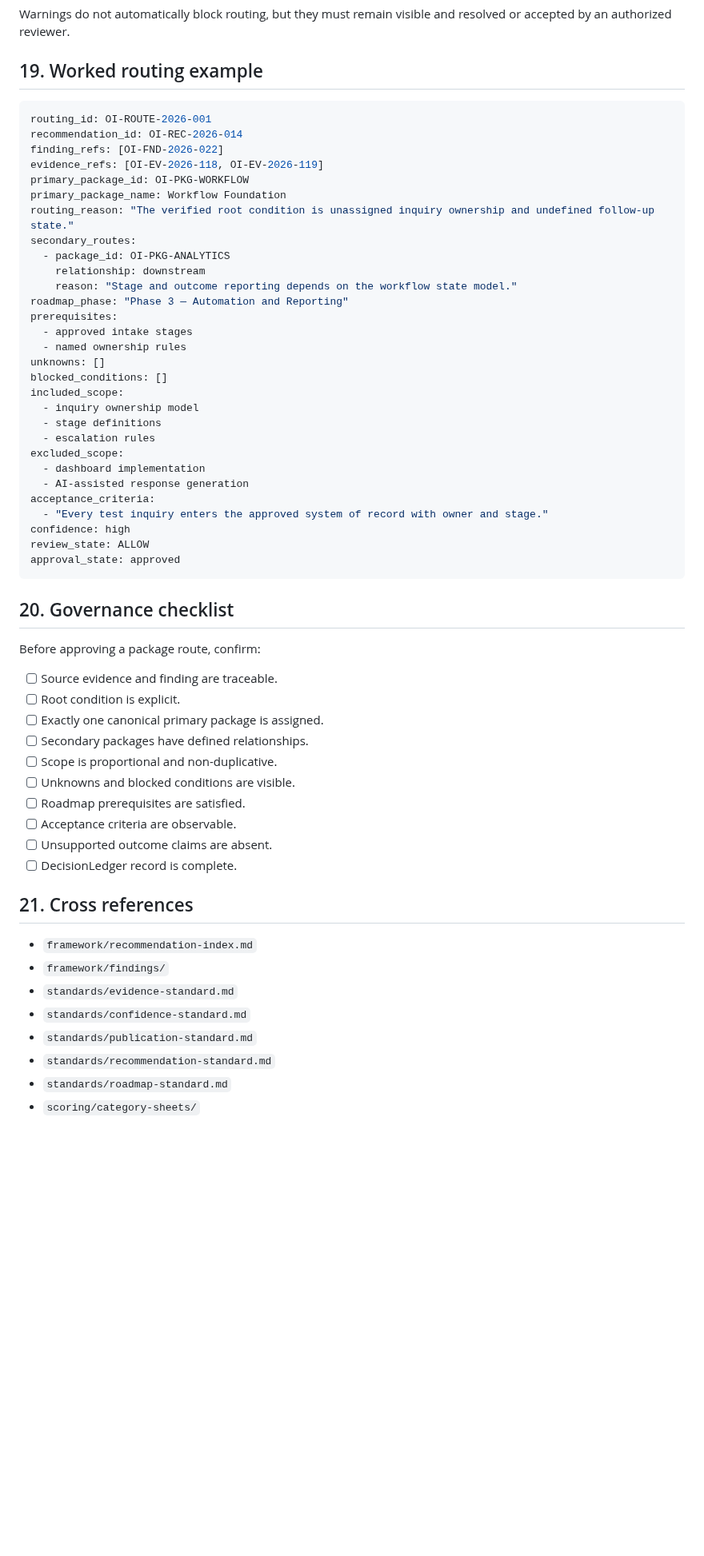
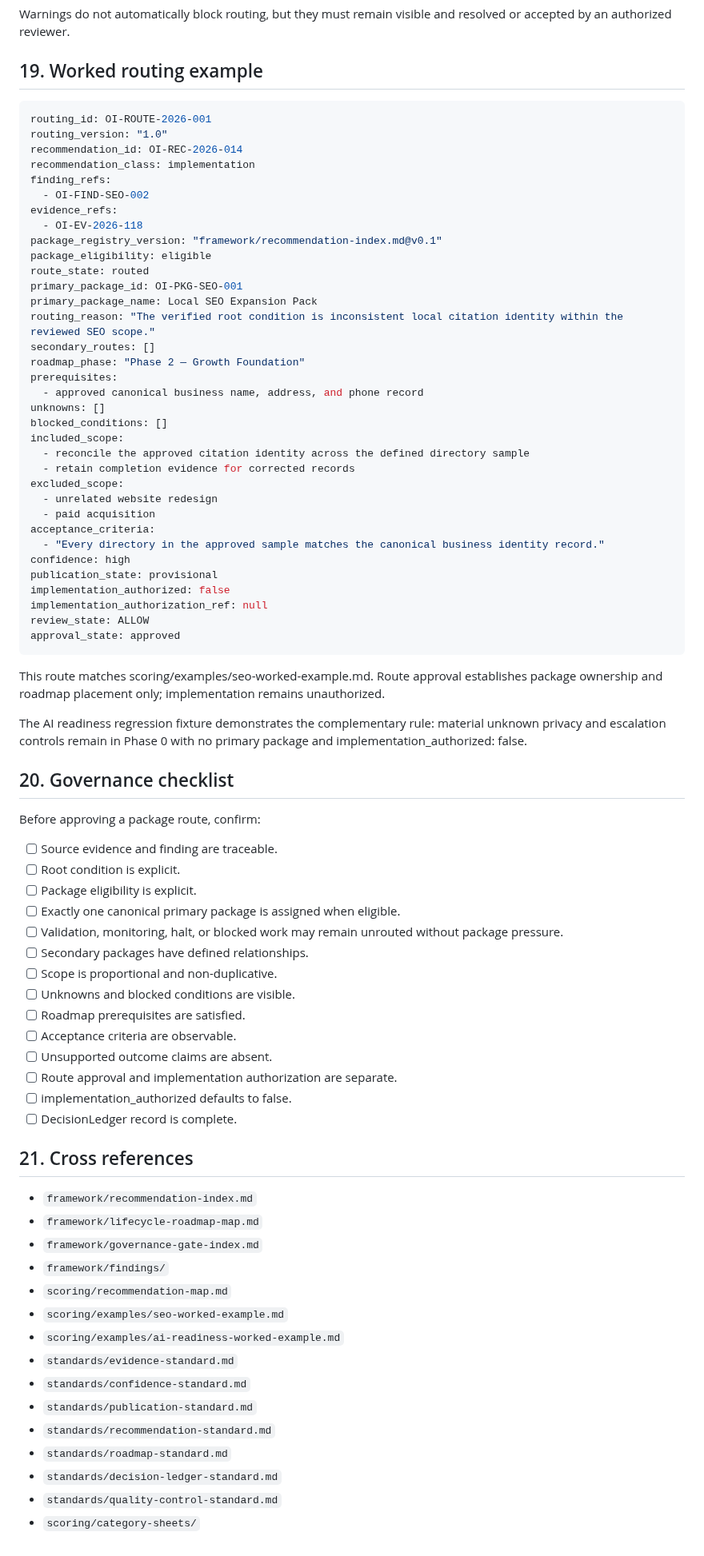
Before and after one commit to dburt-proex/operator-intelligence, a Markdown page: standards/package-routing-standard.md, the part around one of its changes. Shown at 80% size. Rendered like a GitHub page; blank space fills up the shorter version.

Commit message:
Reconcile canonical package eligibility routing and phases

````diff
--- a/standards/package-routing-standard.md
+++ b/standards/package-routing-standard.md
@@ -331,37 +367,46 @@ Warnings do not automatically block routing, but they must remain visible and re
 
 ## 19. Worked routing example
 
-```yaml
+~~~yaml
 routing_id: OI-ROUTE-2026-001
+routing_version: "1.0"
 recommendation_id: OI-REC-2026-014
-finding_refs: [OI-FND-2026-022]
-evidence_refs: [OI-EV-2026-118, OI-EV-2026-119]
-primary_package_id: OI-PKG-WORKFLOW
-primary_package_name: Workflow Foundation
-routing_reason: "The verified root condition is unassigned inquiry ownership and undefined follow-up state."
-secondary_routes:
-  - package_id: OI-PKG-ANALYTICS
-    relationship: downstream
-    reason: "Stage and outcome reporting depends on the workflow state model."
-roadmap_phase: "Phase 3 — Automation and Reporting"
+recommendation_class: implementation
+finding_refs:
+  - OI-FIND-SEO-002
+evidence_refs:
+  - OI-EV-2026-118
+package_registry_version: "framework/recommendation-index.md@v0.1"
+package_eligibility: eligible
+route_state: routed
+primary_package_id: OI-PKG-SEO-001
+primary_package_name: Local SEO Expansion Pack
+routing_reason: "The verified root condition is inconsistent local citation identity within the reviewed SEO scope."
+secondary_routes: []
+roadmap_phase: "Phase 2 — Growth Foundation"
 prerequisites:
-  - approved intake stages
-  - named ownership rules
+  - approved canonical business name, address, and phone record
 unknowns: []
 blocked_conditions: []
 included_scope:
-  - inquiry ownership model
-  - stage definitions
-  - escalation rules
+  - reconcile the approved citation identity across the defined directory sample
+  - retain completion evidence for corrected records
 excluded_scope:
-  - dashboard implementation
-  - AI-assisted response generation
+  - unrelated website redesign
+  - paid acquisition
 acceptance_criteria:
-  - "Every test inquiry enters the approved system of record with owner and stage."
+  - "Every directory in the approved sample matches the canonical business identity record."
 confidence: high
+publication_state: provisional
+implementation_authorized: false
+implementation_authorization_ref: null
 review_state: ALLOW
 approval_state: approved
-```
+~~~
+
+This route matches scoring/examples/seo-worked-example.md. Route approval establishes package ownership and roadmap placement only; implementation remains unauthorized.
+
+The AI readiness regression fixture demonstrates the complementary rule: material unknown privacy and escalation controls remain in Phase 0 with no primary package and implementation_authorized: false.
 
 ## 20. Governance checklist
 
@@ -369,22 +414,33 @@ Before approving a package route, confirm:
 
 - [ ] Source evidence and finding are traceable.
 - [ ] Root condition is explicit.
-- [ ] Exactly one canonical primary package is assigned.
+- [ ] Package eligibility is explicit.
+- [ ] Exactly one canonical primary package is assigned when eligible.
+- [ ] Validation, monitoring, halt, or blocked work may remain unrouted without package pressure.
 - [ ] Secondary packages have defined relationships.
 - [ ] Scope is proportional and non-duplicative.
 - [ ] Unknowns and blocked conditions are visible.
 - [ ] Roadmap prerequisites are satisfied.
 - [ ] Acceptance criteria are observable.
 - [ ] Unsupported outcome claims are absent.
+- [ ] Route approval and implementation authorization are separate.
+- [ ] implementation_authorized defaults to false.
 - [ ] DecisionLedger record is complete.
 
 ## 21. Cross references
 
 - `framework/recommendation-index.md`
+- `framework/lifecycle-roadmap-map.md`
+- `framework/governance-gate-index.md`
 - `framework/findings/`
+- `scoring/recommendation-map.md`
+- `scoring/examples/seo-worked-example.md`
+- `scoring/examples/ai-readiness-worked-example.md`
 - `standards/evidence-standard.md`
 - `standards/confidence-standard.md`
 - `standards/publication-standard.md`
 - `standards/recommendation-standard.md`
 - `standards/roadmap-standard.md`
+- `standards/decision-ledger-standard.md`
+- `standards/quality-control-standard.md`
 - `scoring/category-sheets/`
````
Also changed, not shown: other parts of standards/package-routing-standard.md (+73 -37 lines).
